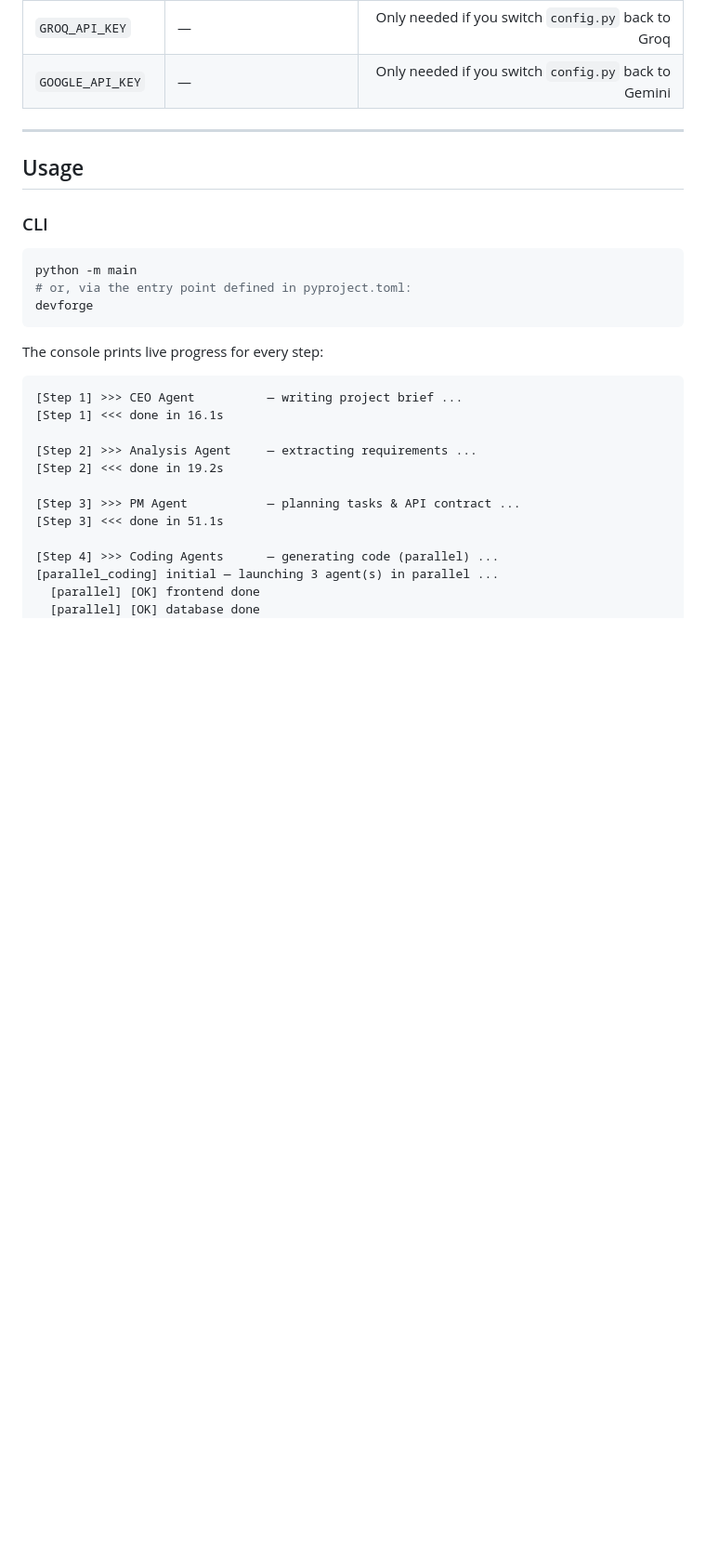
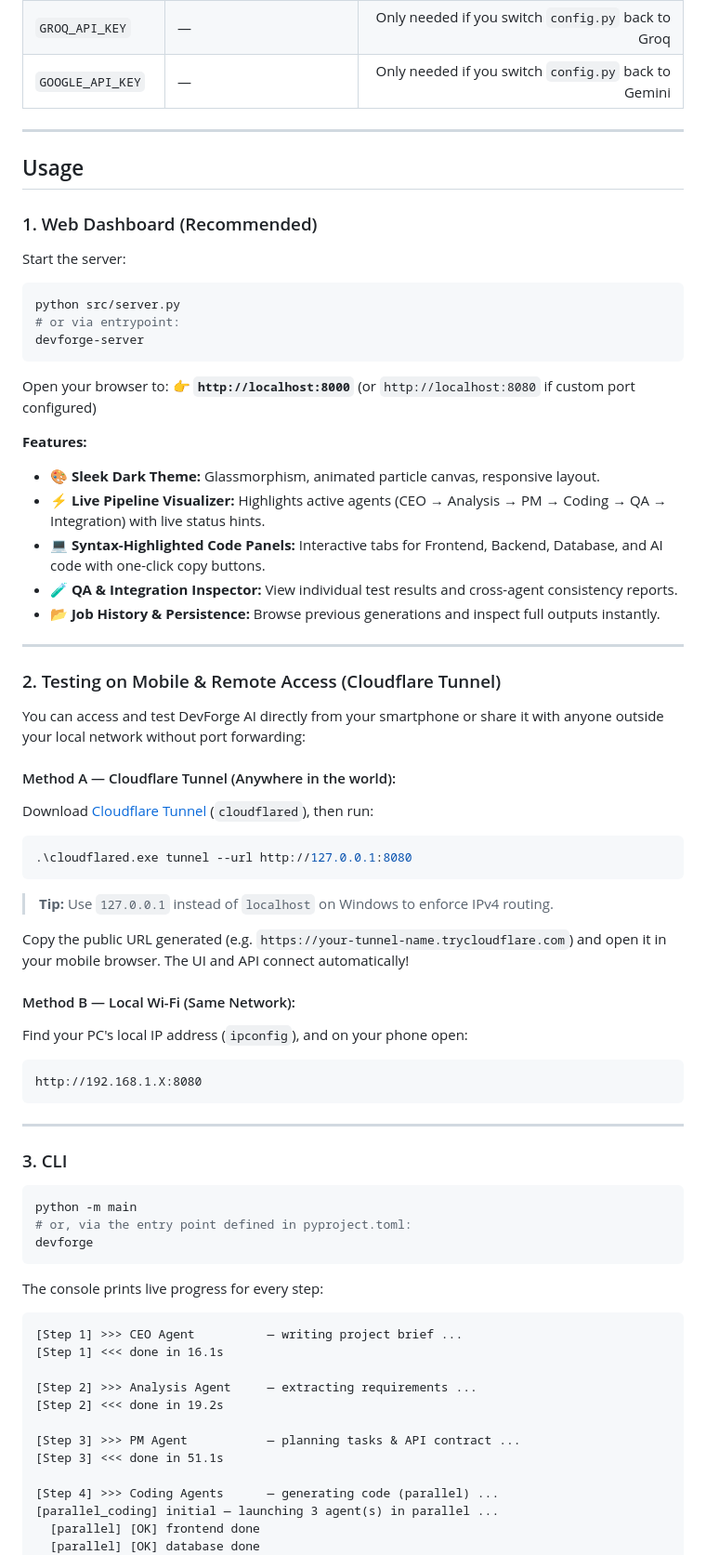
Before and after one commit to ebrahimzaher/devforge-ai, a Markdown page: README.md, the part around one of its changes. Shown at 93% size. GitHub-like rendering; blank space fills up the shorter version.

````diff
--- a/README.md
+++ b/README.md
@@ -208,7 +222,52 @@ Relevant environment variables (all in `config.py`, overridable via `.env`):
 
 ## Usage
 
-### CLI
+### 1. Web Dashboard (Recommended)
+
+Start the server:
+
+```bash
+python src/server.py
+# or via entrypoint:
+devforge-server
+```
+
+Open your browser to:
+👉 **`http://localhost:8000`** (or `http://localhost:8080` if custom port configured)
+
+**Features:**
+- 🎨 **Sleek Dark Theme:** Glassmorphism, animated particle canvas, responsive layout.
+- ⚡ **Live Pipeline Visualizer:** Highlights active agents (CEO → Analysis → PM → Coding → QA → Integration) with live status hints.
+- 💻 **Syntax-Highlighted Code Panels:** Interactive tabs for Frontend, Backend, Database, and AI code with one-click copy buttons.
+- 🧪 **QA & Integration Inspector:** View individual test results and cross-agent consistency reports.
+- 📂 **Job History & Persistence:** Browse previous generations and inspect full outputs instantly.
+
+---
+
+### 2. Testing on Mobile & Remote Access (Cloudflare Tunnel)
+
+You can access and test DevForge AI directly from your smartphone or share it with anyone outside your local network without port forwarding:
+
+#### Method A — Cloudflare Tunnel (Anywhere in the world):
+Download [Cloudflare Tunnel](https://developers.cloudflare.com/cloudflare-one/connections/connect-apps/install-and-setup/tunnel-guide/local/) (`cloudflared`), then run:
+
+```powershell
+.\cloudflared.exe tunnel --url http://127.0.0.1:8080
+```
+
+> **Tip:** Use `127.0.0.1` instead of `localhost` on Windows to enforce IPv4 routing.
+
+Copy the public URL generated (e.g. `https://your-tunnel-name.trycloudflare.com`) and open it in your mobile browser. The UI and API connect automatically!
+
+#### Method B — Local Wi-Fi (Same Network):
+Find your PC's local IP address (`ipconfig`), and on your phone open:
+```text
+http://192.168.1.X:8080
+```
+
+---
+
+### 3. CLI
 
 ```bash
 python -m main
````
Also changed, not shown: other parts of README.md (+57 -104 lines).
